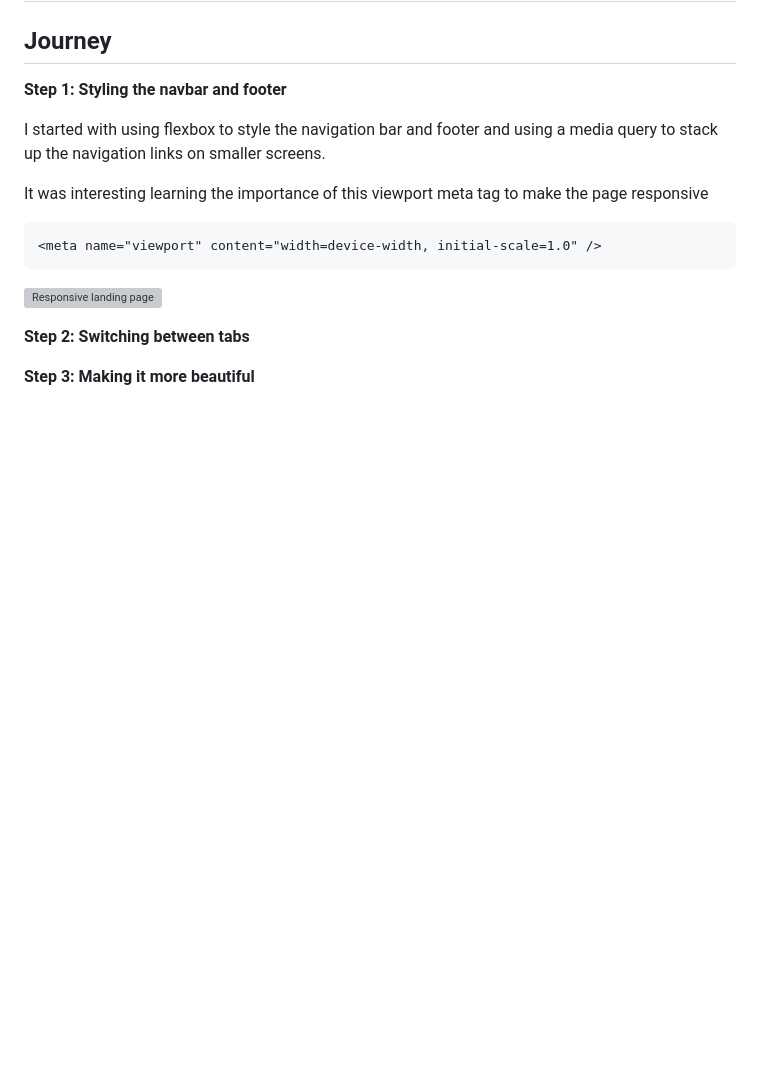
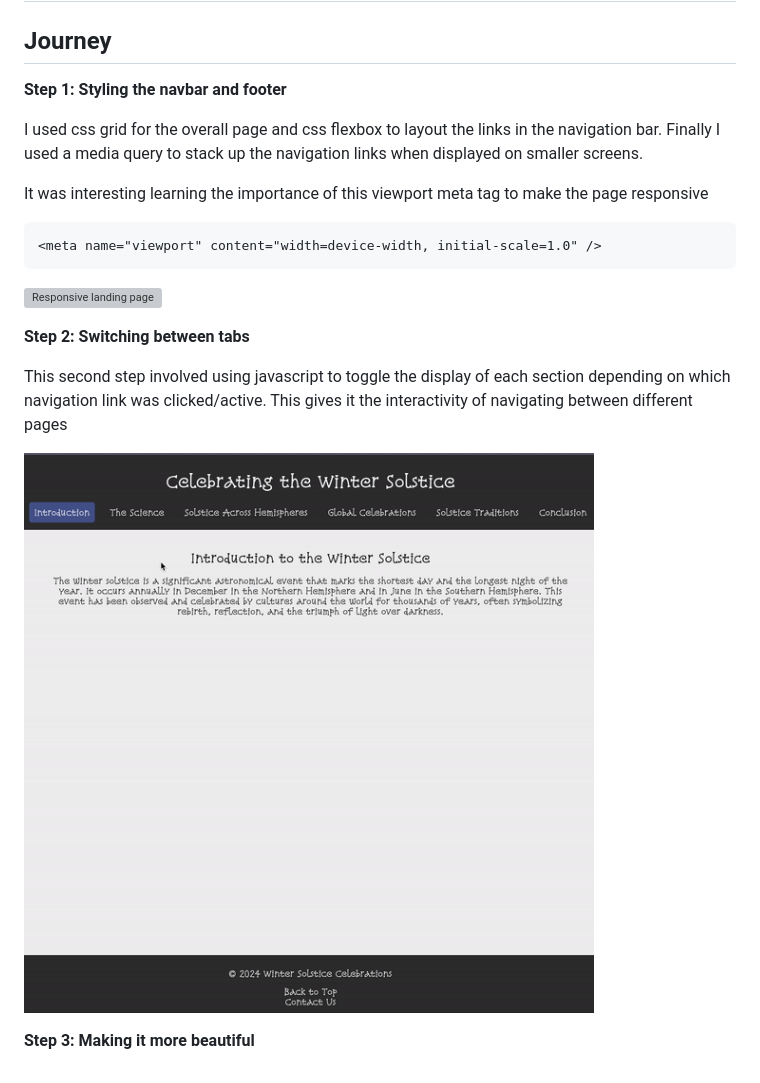
Before and after one commit to ladeoshodi/winter-solstice, a Markdown page: README.md, the part around the change printed below. GitHub-like rendering; pictures changed too: assets/landingpage-2.gif (added); blank space fills up the shorter version; grey boxes are pictures that could not be loaded.

```diff
--- a/README.md
+++ b/README.md
@@ -18,7 +18,7 @@ I created an interactive and responsive landing page about the Winter Solstice
 
 **Step 1: Styling the navbar and footer**
 
-I started with using flexbox to style the navigation bar and footer and using a media query to stack up the navigation links on smaller screens.
+I used css grid for the overall page and css flexbox to layout the links in the navigation bar. Finally I used a media query to stack up the navigation links when displayed on smaller screens.
 
 It was interesting learning the importance of this viewport meta tag to make the page responsive
 
@@ -30,4 +30,8 @@ It was interesting learning the importance of this viewport meta tag to make the
 
 **Step 2: Switching between tabs**
 
+This second step involved using javascript to toggle the display of each section depending on which navigation link was clicked/active. This gives it the interactivity of navigating between different pages
+
+![Responsive landing page](/assets/landingpage-2.gif)
+
 **Step 3: Making it more beautiful**
```
Also changed, not shown: other parts of README.md (+1 -1 lines), 1 other file.
